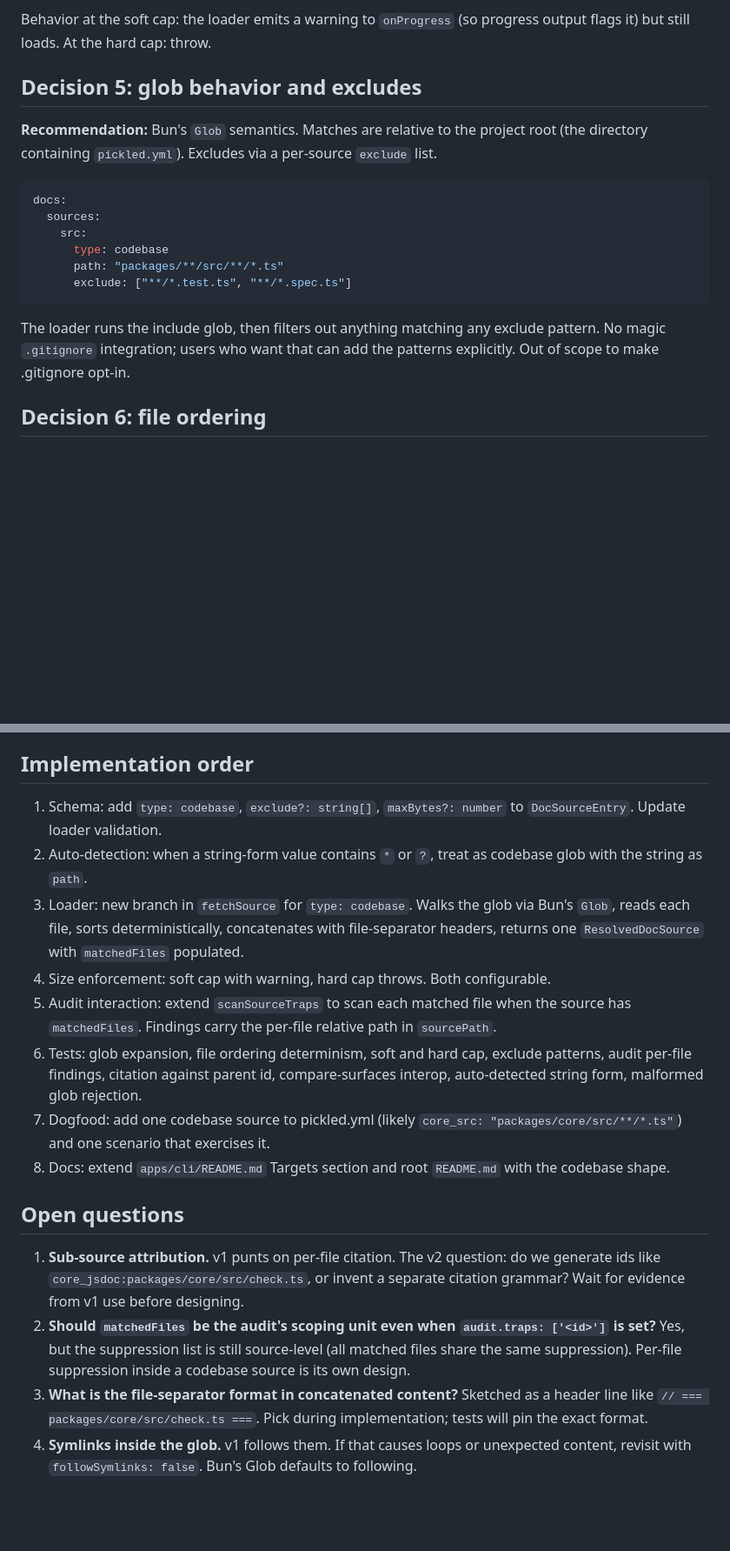
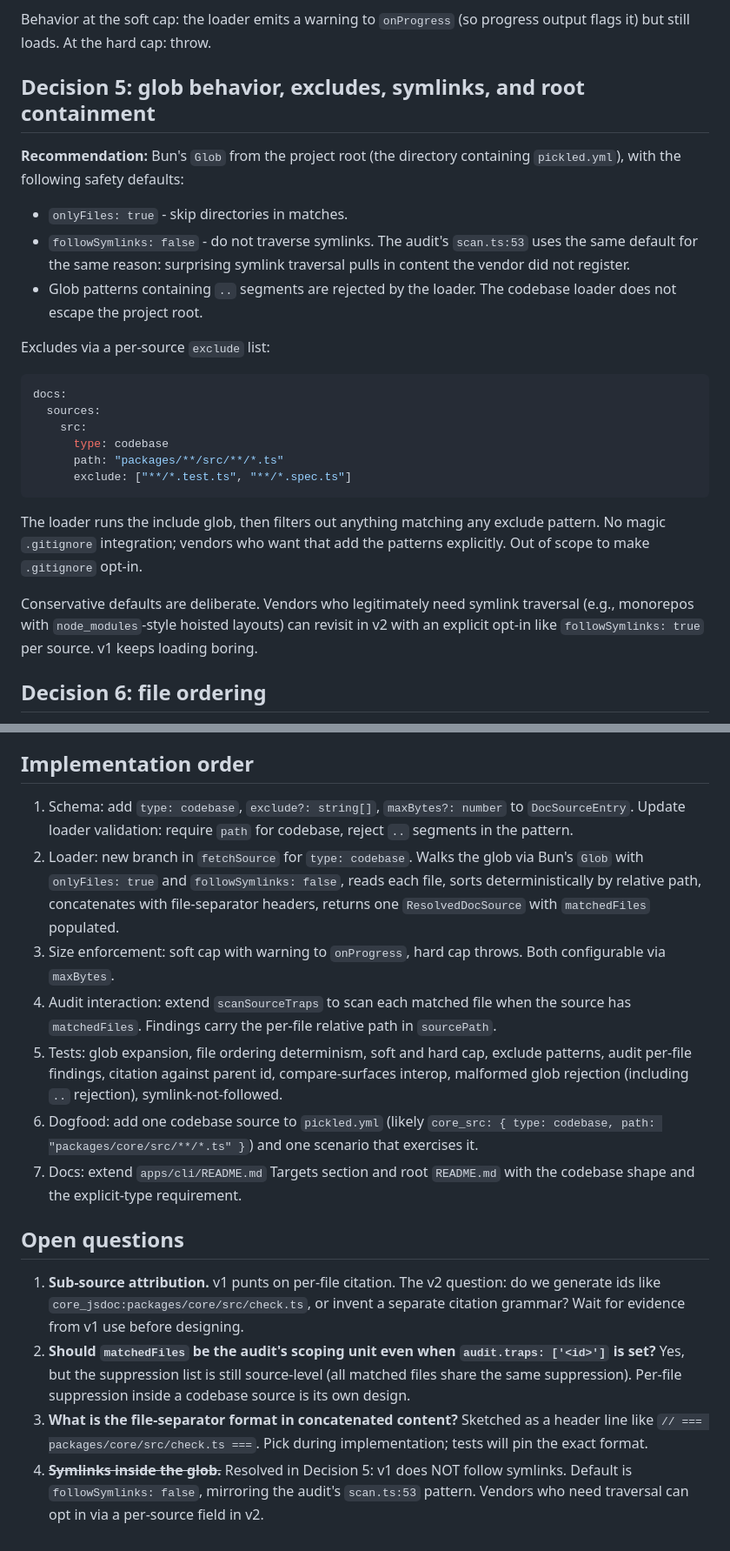
Before and after one commit to caiopizzol/pickled, a Markdown page: proposals/codebase-source-loader.md, 2 parts joined by grey strips. Shown at 87% size. Drawn GitHub-style; blank space fills up the shorter version.

````diff
--- a/proposals/codebase-source-loader.md
+++ b/proposals/codebase-source-loader.md
@@ -75,9 +76,15 @@ Why caps: the LLM API call cost scales with input tokens. A directory glob expan
 
 Behavior at the soft cap: the loader emits a warning to `onProgress` (so progress output flags it) but still loads. At the hard cap: throw.
 
-## Decision 5: glob behavior and excludes
+## Decision 5: glob behavior, excludes, symlinks, and root containment
 
-**Recommendation:** Bun's `Glob` semantics. Matches are relative to the project root (the directory containing `pickled.yml`). Excludes via a per-source `exclude` list.
+**Recommendation:** Bun's `Glob` from the project root (the directory containing `pickled.yml`), with the following safety defaults:
+
+- `onlyFiles: true` - skip directories in matches.
+- `followSymlinks: false` - do not traverse symlinks. The audit's `scan.ts:53` uses the same default for the same reason: surprising symlink traversal pulls in content the vendor did not register.
+- Glob patterns containing `..` segments are rejected by the loader. The codebase loader does not escape the project root.
+
+Excludes via a per-source `exclude` list:
 
 ```yaml
 docs:
@@ -88,7 +95,9 @@ docs:
       exclude: ["**/*.test.ts", "**/*.spec.ts"]
 ```
 
-The loader runs the include glob, then filters out anything matching any exclude pattern. No magic `.gitignore` integration; users who want that can add the patterns explicitly. Out of scope to make .gitignore opt-in.
+The loader runs the include glob, then filters out anything matching any exclude pattern. No magic `.gitignore` integration; vendors who want that add the patterns explicitly. Out of scope to make `.gitignore` opt-in.
+
+Conservative defaults are deliberate. Vendors who legitimately need symlink traversal (e.g., monorepos with `node_modules`-style hoisted layouts) can revisit in v2 with an explicit opt-in like `followSymlinks: true` per source. v1 keeps loading boring.
 
 ## Decision 6: file ordering
 
@@ -171,18 +182,17 @@ scenarios:
 
 ## Implementation order
 
-1. Schema: add `type: codebase`, `exclude?: string[]`, `maxBytes?: number` to `DocSourceEntry`. Update loader validation.
-2. Auto-detection: when a string-form value contains `*` or `?`, treat as codebase glob with the string as `path`.
-3. Loader: new branch in `fetchSource` for `type: codebase`. Walks the glob via Bun's `Glob`, reads each file, sorts deterministically, concatenates with file-separator headers, returns one `ResolvedDocSource` with `matchedFiles` populated.
-4. Size enforcement: soft cap with warning, hard cap throws. Both configurable.
-5. Audit interaction: extend `scanSourceTraps` to scan each matched file when the source has `matchedFiles`. Findings carry the per-file relative path in `sourcePath`.
-6. Tests: glob expansion, file ordering determinism, soft and hard cap, exclude patterns, audit per-file findings, citation against parent id, compare-surfaces interop, auto-detected string form, malformed glob rejection.
-7. Dogfood: add one codebase source to pickled.yml (likely `core_src: "packages/core/src/**/*.ts"`) and one scenario that exercises it.
-8. Docs: extend `apps/cli/README.md` Targets section and root `README.md` with the codebase shape.
+1. Schema: add `type: codebase`, `exclude?: string[]`, `maxBytes?: number` to `DocSourceEntry`. Update loader validation: require `path` for codebase, reject `..` segments in the pattern.
+2. Loader: new branch in `fetchSource` for `type: codebase`. Walks the glob via Bun's `Glob` with `onlyFiles: true` and `followSymlinks: false`, reads each file, sorts deterministically by relative path, concatenates with file-separator headers, returns one `ResolvedDocSource` with `matchedFiles` populated.
+3. Size enforcement: soft cap with warning to `onProgress`, hard cap throws. Both configurable via `maxBytes`.
+4. Audit interaction: extend `scanSourceTraps` to scan each matched file when the source has `matchedFiles`. Findings carry the per-file relative path in `sourcePath`.
+5. Tests: glob expansion, file ordering determinism, soft and hard cap, exclude patterns, audit per-file findings, citation against parent id, compare-surfaces interop, malformed glob rejection (including `..` rejection), symlink-not-followed.
+6. Dogfood: add one codebase source to `pickled.yml` (likely `core_src: { type: codebase, path: "packages/core/src/**/*.ts" }`) and one scenario that exercises it.
+7. Docs: extend `apps/cli/README.md` Targets section and root `README.md` with the codebase shape and the explicit-type requirement.
 
 ## Open questions
 
 1. **Sub-source attribution.** v1 punts on per-file citation. The v2 question: do we generate ids like `core_jsdoc:packages/core/src/check.ts`, or invent a separate citation grammar? Wait for evidence from v1 use before designing.
 2. **Should `matchedFiles` be the audit's scoping unit even when `audit.traps: ['<id>']` is set?** Yes, but the suppression list is still source-level (all matched files share the same suppression). Per-file suppression inside a codebase source is its own design.
 3. **What is the file-separator format in concatenated content?** Sketched as a header line like `// === packages/core/src/check.ts ===`. Pick during implementation; tests will pin the exact format.
-4. **Symlinks inside the glob.** v1 follows them. If that causes loops or unexpected content, revisit with `followSymlinks: false`. Bun's Glob defaults to following.
+4. ~~**Symlinks inside the glob.**~~ Resolved in Decision 5: v1 does NOT follow symlinks. Default is `followSymlinks: false`, mirroring the audit's `scan.ts:53` pattern. Vendors who need traversal can opt in via a per-source field in v2.
````
Also changed, not shown: other parts of proposals/codebase-source-loader.md (+12 -9 lines).
